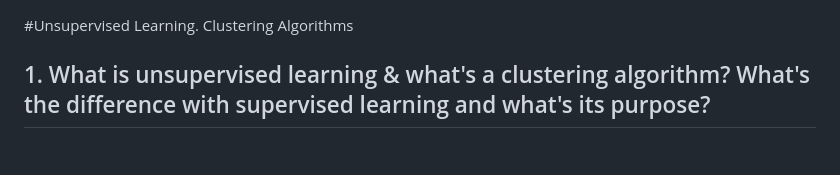
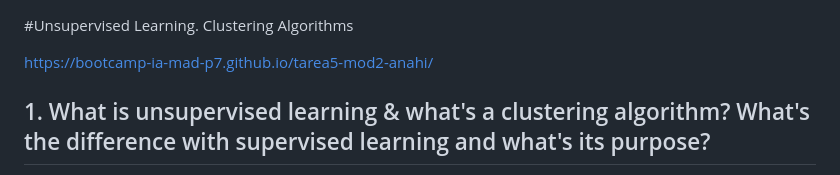
Before and after one commit to Bootcamp-IA-MAD-P7/tarea5-mod2-anahi, a Markdown page: README.md, the part around the change. Rendered like a GitHub page; blank space fills up the shorter version.

```diff
--- a/README.md
+++ b/README.md
@@ -1,4 +1,6 @@
 #Unsupervised Learning. Clustering Algorithms
+
+https://bootcamp-ia-mad-p7.github.io/tarea5-mod2-anahi/
 
 ## 1. What is unsupervised learning & what's a clustering algorithm? What's the difference with supervised learning and what's its purpose?
 
```
